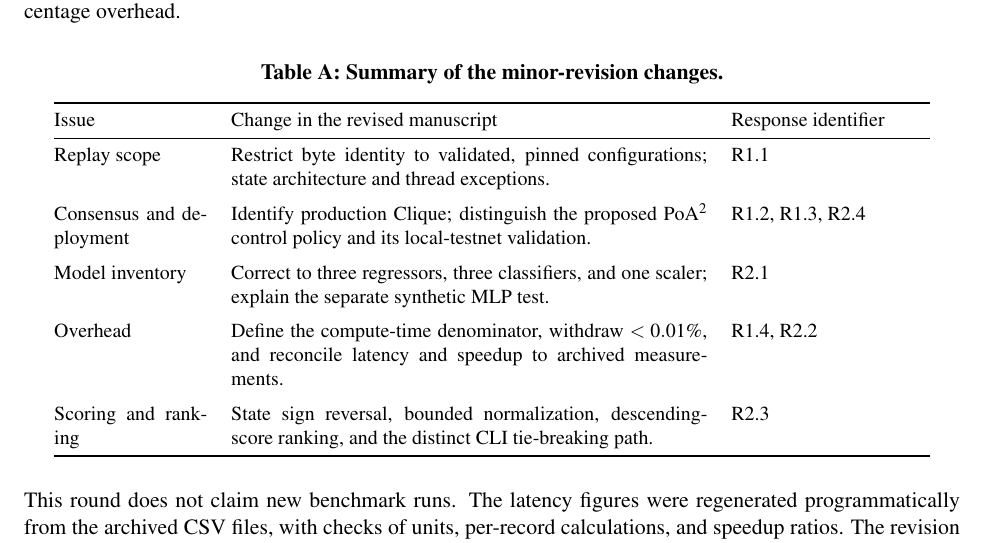
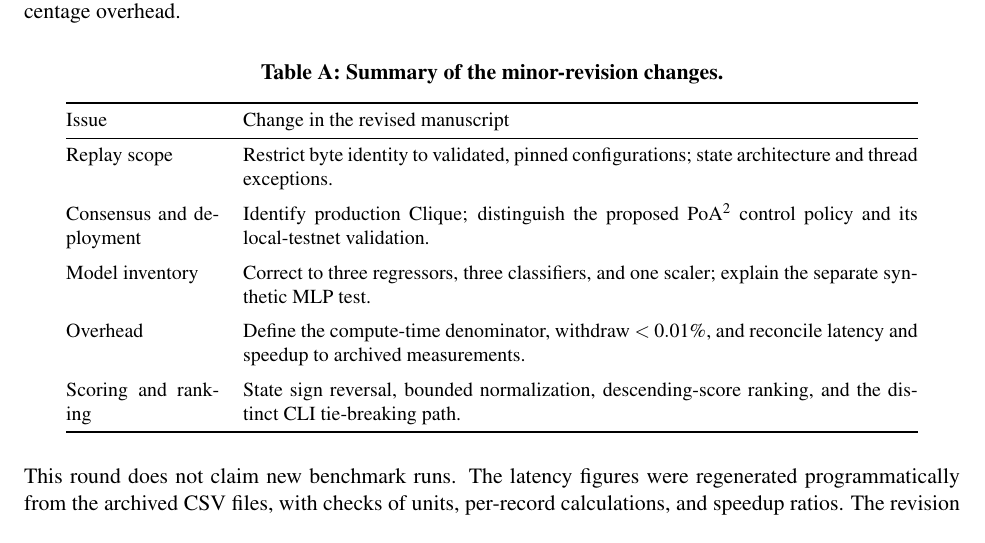
Before and after one commit to xaviwho/PureProt, a LaTeX document (paper/response_to_comment.tex): part of page 3 of 14, cut so that both start at the same text. Compiled offline with pdfLaTeX.

Commit message:
Compiled 2026-10-18 01:22 UTC

```diff
--- a/paper/response_to_comment.tex
+++ b/paper/response_to_comment.tex
@@ -91,19 +91,19 @@ and per-record anchoring latency from percentage overhead.
 \begin{center}
 \textbf{Table A: Summary of the minor-revision changes.}\par\smallskip
 \small
-\begin{tabular}{@{}p{2.7cm}p{8.4cm}p{3.5cm}@{}}
+\begin{tabular}{@{}p{2.7cm}p{11.9cm}@{}}
 \toprule
-Issue & Change in the revised manuscript & Response identifier \\
+Issue & Change in the revised manuscript \\
 \midrule
-Replay scope & Restrict byte identity to validated, pinned configurations; state architecture and thread exceptions. & R1.1 \\
+Replay scope & Restrict byte identity to validated, pinned configurations; state architecture and thread exceptions. \\
 \addlinespace
-Consensus and deployment & Identify production Clique; distinguish the proposed PoA$^2$ control policy and its local-testnet validation. & R1.2, R1.3, R2.4 \\
+Consensus and deployment & Identify production Clique; distinguish the proposed PoA$^2$ control policy and its local-testnet validation. \\
 \addlinespace
-Model inventory & Correct to three regressors, three classifiers, and one scaler; explain the separate synthetic MLP test. & R2.1 \\
+Model inventory & Correct to three regressors, three classifiers, and one scaler; explain the separate synthetic MLP test. \\
 \addlinespace
-Overhead & Define the compute-time denominator, withdraw $<0.01\%$, and reconcile latency and speedup to archived measurements. & R1.4, R2.2 \\
+Overhead & Define the compute-time denominator, withdraw $<0.01\%$, and reconcile latency and speedup to archived measurements. \\
 \addlinespace
-Scoring and ranking & State sign reversal, bounded normalization, descending-score ranking, and the distinct CLI tie-breaking path. & R2.3 \\
+Scoring and ranking & State sign reversal, bounded normalization, descending-score ranking, and the distinct CLI tie-breaking path. \\
 \bottomrule
 \end{tabular}
 \end{center}
```
